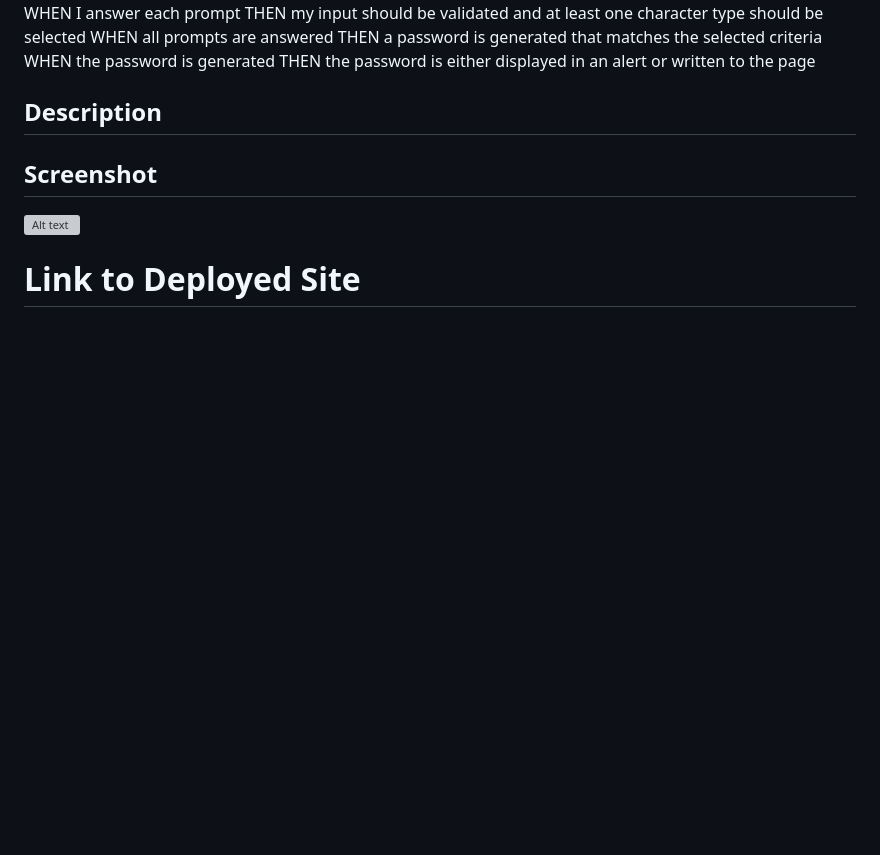
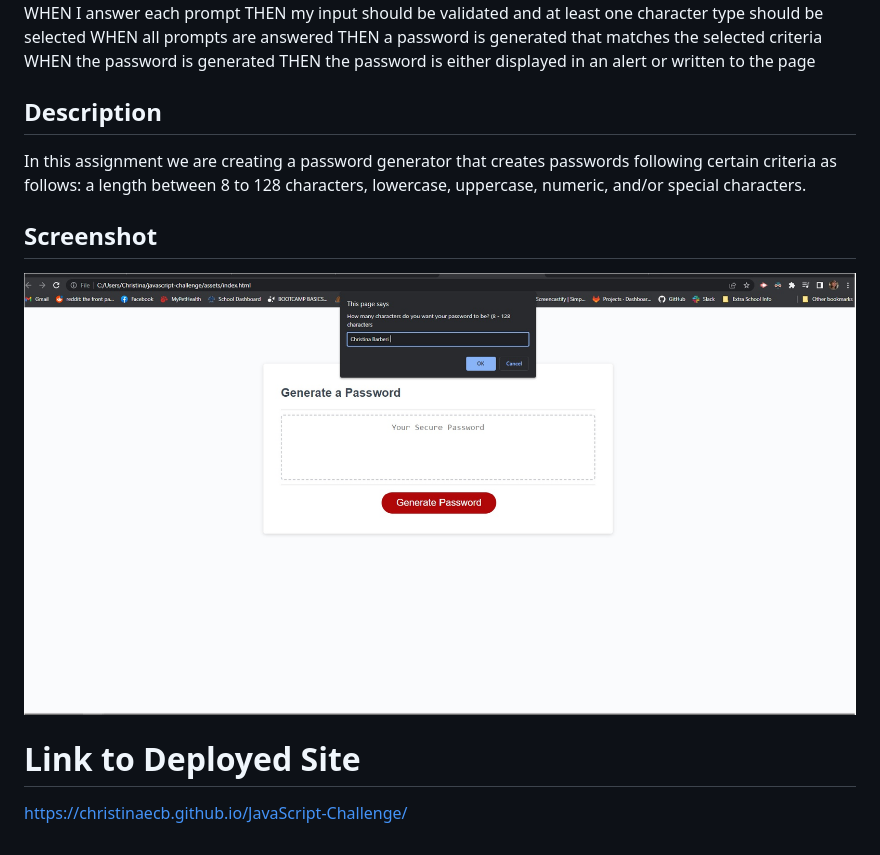
Before and after one commit to Christinaecb/password-generator, a Markdown page: README.md, the part around the change. Drawn GitHub-style; pictures changed too: assets/Images/ChristinaJavaScript.jpg (added); blank space fills up the shorter version; grey boxes are pictures that could not be loaded.

Commit message:
added screenshot of deployed site, link to deployed site and description of assignment

```diff
--- a/README.md
+++ b/README.md
@@ -26,9 +26,12 @@ THEN the password is either displayed in an alert or written to the page
 
 ## Description
 
+In this assignment we are creating a password generator that creates passwords following certain criteria as follows: a length between 8 to 128 characters, lowercase, uppercase, numeric, and/or special characters.
 
 ## Screenshot
 
-![Alt text]()
+![Alt text](./assets/Images/ChristinaJavaScript.jpg)
 
 # Link to Deployed Site
+
+https://christinaecb.github.io/JavaScript-Challenge/
```
